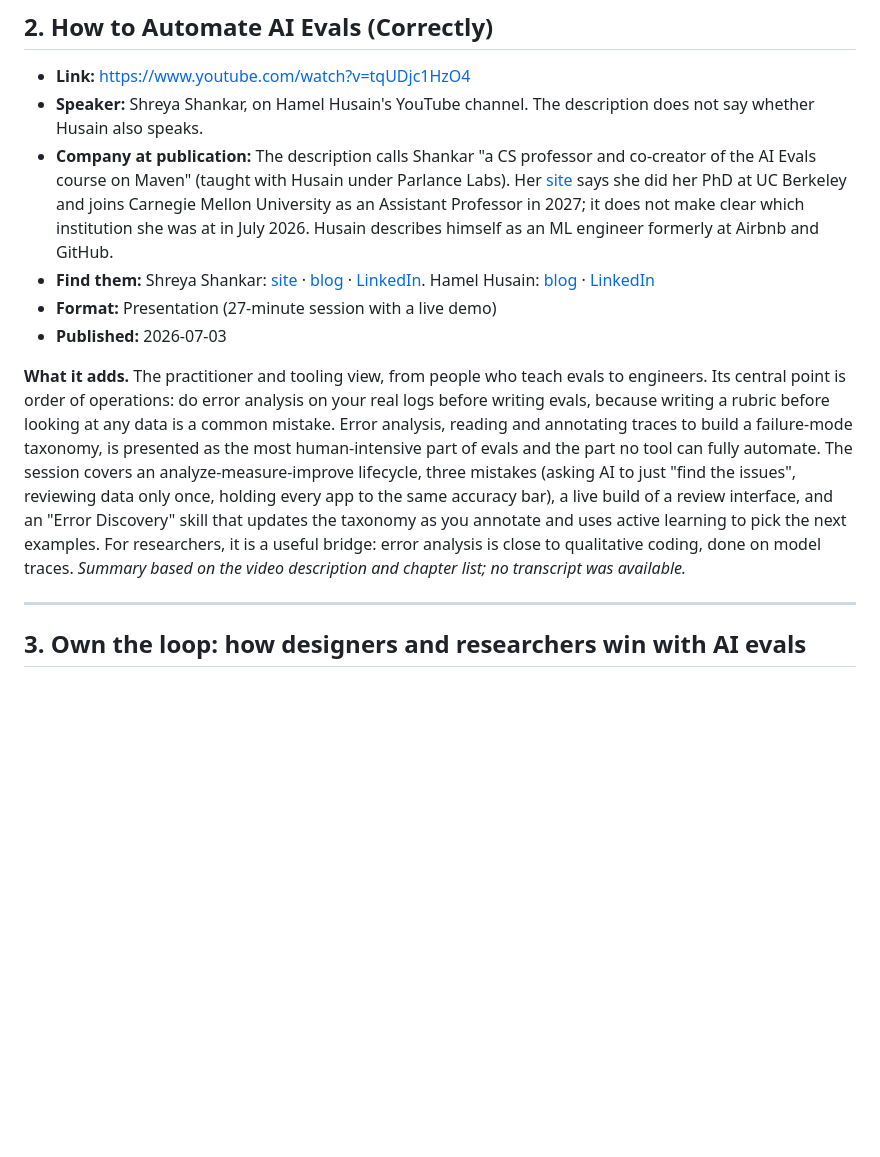
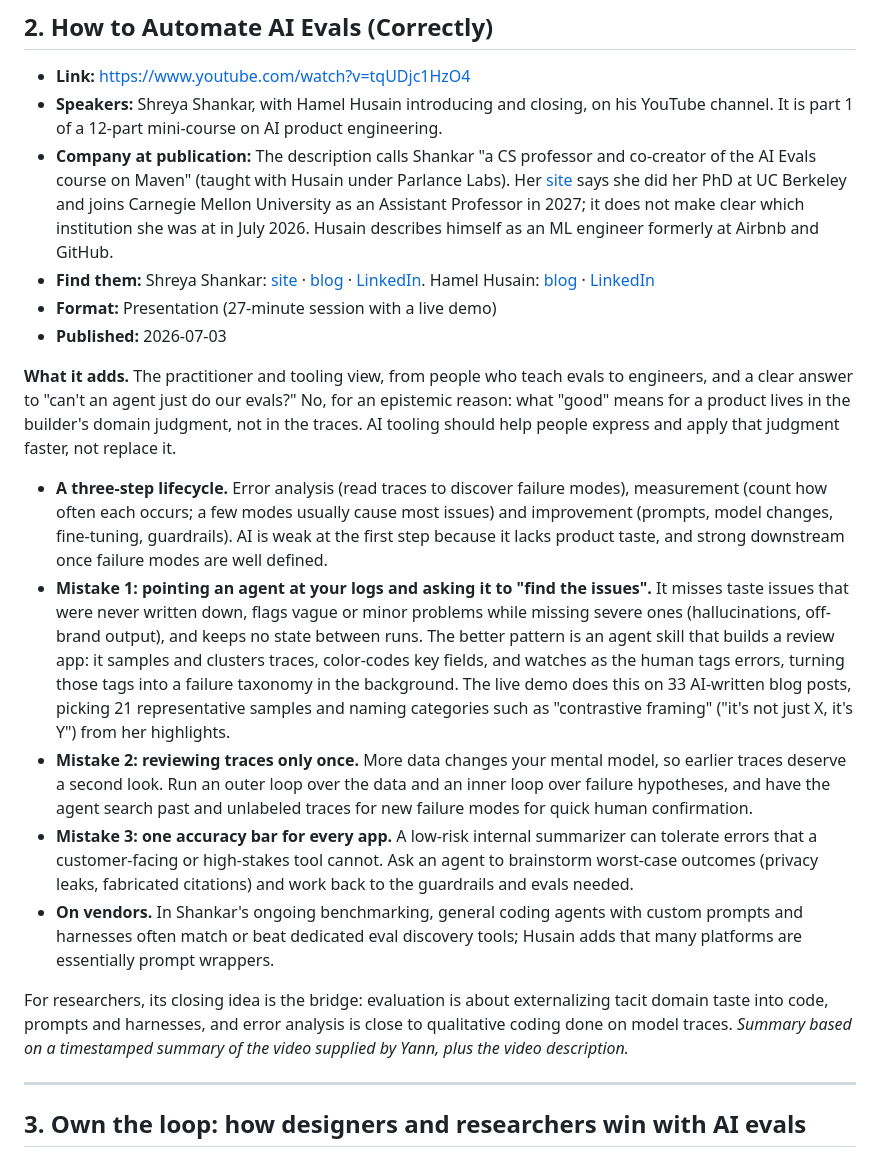
Before and after one commit to YnR/uxr-digest, a Markdown page: docs/evals-resources/README.md, the part around the change. GitHub-like rendering; blank space fills up the shorter version.

Commit message:
Expand the Shankar evals video entry from a talk summary
Co-Authored-By: Claude Opus 5.5 <noreply@anthropic.com>
Claude-Session: https://claude.ai/code/session_018PKGTDCX8JYPQWViKPP44d

```diff
--- a/docs/evals-resources/README.md
+++ b/docs/evals-resources/README.md
@@ -103,8 +103,9 @@ transfer and which need new fluency is paywalled.*
 ## 2. How to Automate AI Evals (Correctly)
 
 - **Link:** <https://www.youtube.com/watch?v=tqUDjc1HzO4>
-- **Speaker:** Shreya Shankar, on Hamel Husain's YouTube channel. The
-  description does not say whether Husain also speaks.
+- **Speakers:** Shreya Shankar, with Hamel Husain introducing and closing, on
+  his YouTube channel. It is part 1 of a 12-part mini-course on AI product
+  engineering.
 - **Company at publication:** The description calls Shankar "a CS professor and
   co-creator of the AI Evals course on Maven" (taught with Husain under Parlance
   Labs). Her [site](https://www.sh-reya.com) says she did her PhD at UC Berkeley
@@ -120,18 +121,44 @@ transfer and which need new fluency is paywalled.*
 - **Published:** 2026-07-03
 
 **What it adds.** The practitioner and tooling view, from people who teach evals
-to engineers. Its central point is order of operations: do error analysis on
-your real logs before writing evals, because writing a rubric before looking at
-any data is a common mistake. Error analysis, reading and annotating traces to
-build a failure-mode taxonomy, is presented as the most human-intensive part of
-evals and the part no tool can fully automate. The session covers an
-analyze-measure-improve lifecycle, three mistakes (asking AI to just "find the
-issues", reviewing data only once, holding every app to the same accuracy bar),
-a live build of a review interface, and an "Error Discovery" skill that updates
-the taxonomy as you annotate and uses active learning to pick the next examples.
-For researchers, it is a useful bridge: error analysis is close to qualitative
-coding, done on model traces. *Summary based on the video description and
-chapter list; no transcript was available.*
+to engineers, and a clear answer to "can't an agent just do our evals?" No, for
+an epistemic reason: what "good" means for a product lives in the builder's
+domain judgment, not in the traces. AI tooling should help people express and
+apply that judgment faster, not replace it.
+
+- **A three-step lifecycle.** Error analysis (read traces to discover failure
+  modes), measurement (count how often each occurs; a few modes usually cause
+  most issues) and improvement (prompts, model changes, fine-tuning,
+  guardrails). AI is weak at the first step because it lacks product taste,
+  and strong downstream once failure modes are well defined.
+- **Mistake 1: pointing an agent at your logs and asking it to "find the
+  issues".** It misses taste issues that were never written down, flags vague
+  or minor problems while missing severe ones (hallucinations, off-brand
+  output), and keeps no state between runs. The better pattern is an agent
+  skill that builds a review app: it samples and clusters traces, color-codes
+  key fields, and watches as the human tags errors, turning those tags into a
+  failure taxonomy in the background. The live demo does this on 33
+  AI-written blog posts, picking 21 representative samples and naming
+  categories such as "contrastive framing" ("it's not just X, it's Y") from
+  her highlights.
+- **Mistake 2: reviewing traces only once.** More data changes your mental
+  model, so earlier traces deserve a second look. Run an outer loop over the
+  data and an inner loop over failure hypotheses, and have the agent search
+  past and unlabeled traces for new failure modes for quick human
+  confirmation.
+- **Mistake 3: one accuracy bar for every app.** A low-risk internal summarizer
+  can tolerate errors that a customer-facing or high-stakes tool cannot. Ask
+  an agent to brainstorm worst-case outcomes (privacy leaks, fabricated
+  citations) and work back to the guardrails and evals needed.
+- **On vendors.** In Shankar's ongoing benchmarking, general coding agents with
+  custom prompts and harnesses often match or beat dedicated eval discovery
+  tools; Husain adds that many platforms are essentially prompt wrappers.
+
+For researchers, its closing idea is the bridge: evaluation is about
+externalizing tacit domain taste into code, prompts and harnesses, and error
+analysis is close to qualitative coding done on model traces. *Summary based on
+a timestamped summary of the video supplied by Yann, plus the video
+description.*
 
 ---
 
```
